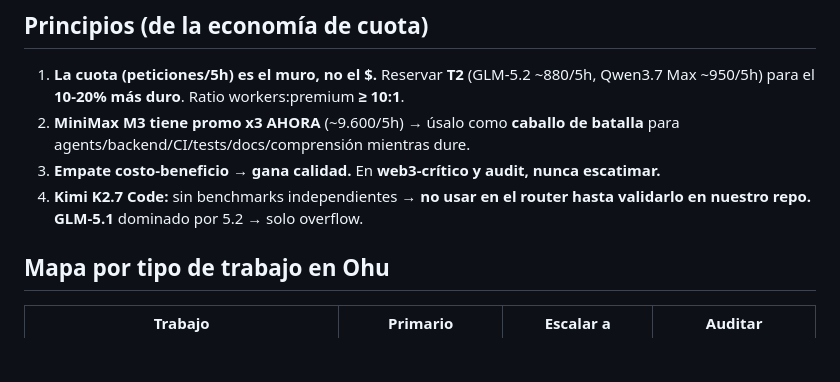
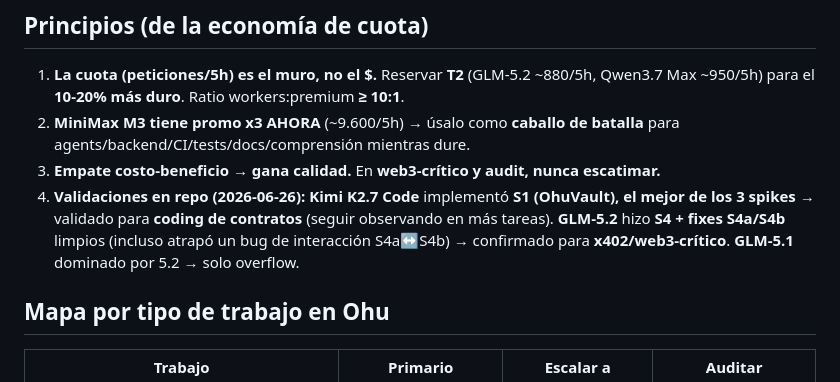
Before and after one commit to manuelpenazuniga/ohu, a Markdown page: docs/plan/model-routing.md, the part around the change. GitHub-like rendering; blank space fills up the shorter version.

Commit message:
Routing: Kimi K2.7 Code validado (S1) + GLM-5.2 confirmado (S4 + fixes)
Co-Authored-By: Claude Opus 4.8 <noreply@anthropic.com>

```diff
--- a/docs/plan/model-routing.md
+++ b/docs/plan/model-routing.md
@@ -7,7 +7,7 @@
 1. **La cuota (peticiones/5h) es el muro, no el $.** Reservar **T2** (GLM-5.2 ~880/5h, Qwen3.7 Max ~950/5h) para el **10-20% más duro**. Ratio workers:premium **≥ 10:1**.
 2. **MiniMax M3 tiene promo x3 AHORA** (~9.600/5h) → úsalo como **caballo de batalla** para agents/backend/CI/tests/docs/comprensión mientras dure.
 3. **Empate costo-beneficio → gana calidad.** En **web3-crítico y audit, nunca escatimar.**
-4. **Kimi K2.7 Code:** sin benchmarks independientes → **no usar en el router hasta validarlo en nuestro repo.** **GLM-5.1** dominado por 5.2 → solo overflow.
+4. **Validaciones en repo (2026-06-26):** **Kimi K2.7 Code** implementó **S1 (OhuVault), el mejor de los 3 spikes** → validado para **coding de contratos** (seguir observando en más tareas). **GLM-5.2** hizo **S4 + fixes S4a/S4b** limpios (incluso atrapó un bug de interacción S4a↔S4b) → confirmado para **x402/web3-crítico**. **GLM-5.1** dominado por 5.2 → solo overflow.
 
 ## Mapa por tipo de trabajo en Ohu
 | Trabajo | Primario | Escalar a | Auditar |
```
